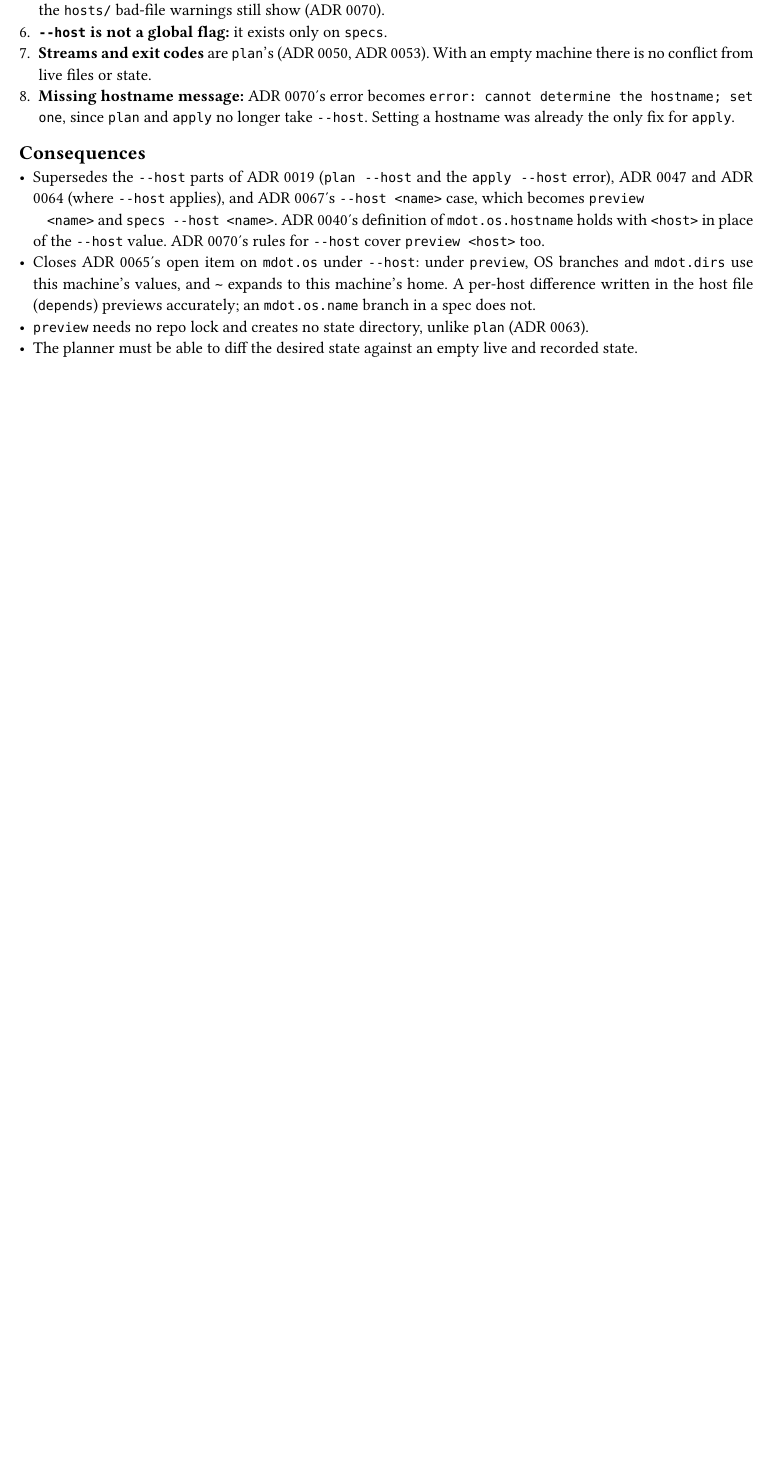
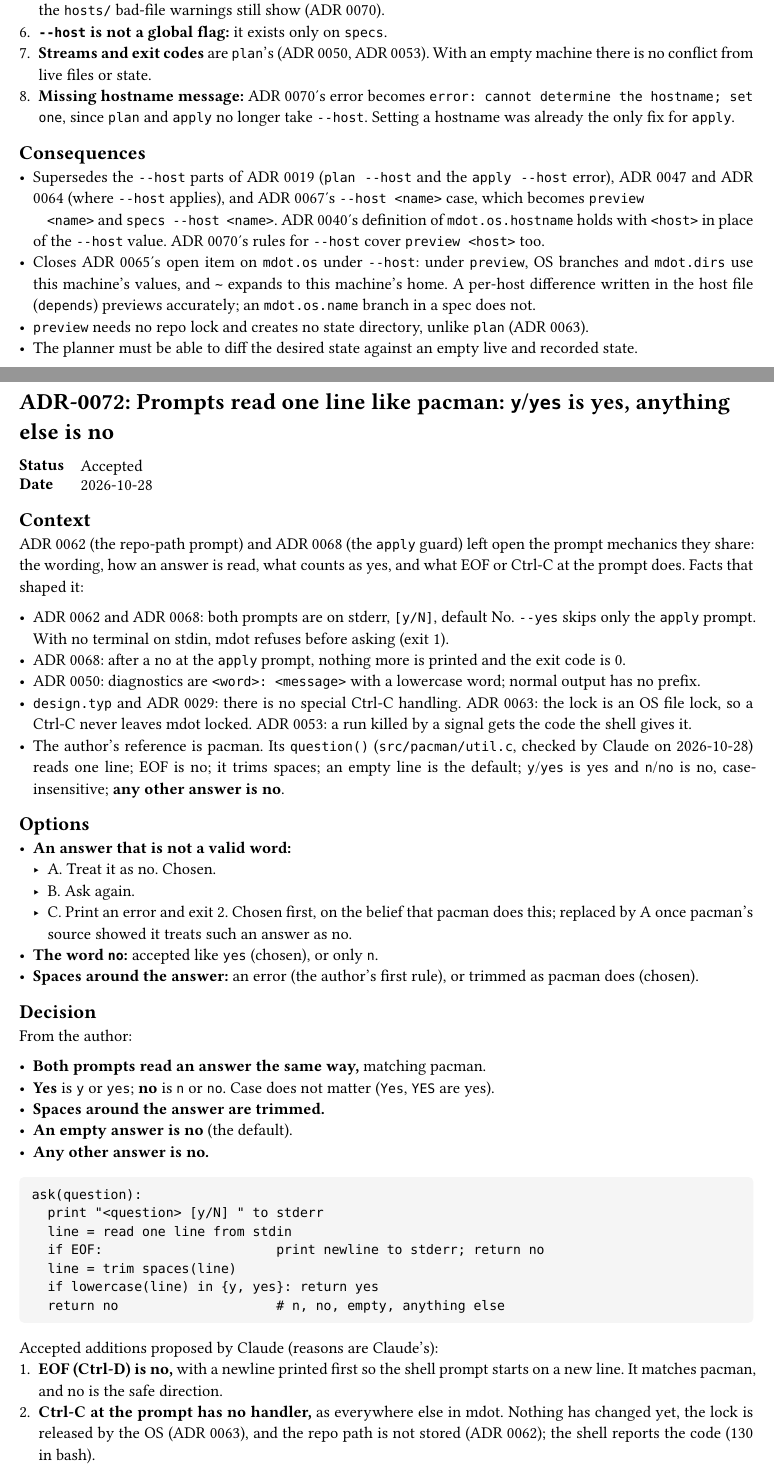
Before and after one commit to NexushasTaken/mdot, a Typst document (docs/adr/main.typ, which reads docs/adr/0072-prompt-mechanics.typ): part of page 107 of 107 before the commit and two parts of pages 107 and 108 of 109 after it, the two joined at a grey line, cut so that both start at the same text, the shorter picture padded with empty space. Compiled offline with Typst 0.15.

Commit message:
docs(adr): add ADR 0072 for prompt mechanics
Co-Authored-By: Claude Opus 5.5 <noreply@anthropic.com>

````diff
--- /dev/null
+++ b/docs/adr/0072-prompt-mechanics.typ
@@ -0,0 +1,53 @@
+#import "../template.typ": adr
+
+#adr(number: 72, title: [Prompts read one line like pacman: `y`/`yes` is yes, anything else is no], status: [Accepted], date: [2026-10-28])[
+= Context
+ADR 0062 (the repo-path prompt) and ADR 0068 (the `apply` guard) left open the prompt mechanics they
+share: the wording, how an answer is read, what counts as yes, and what EOF or Ctrl-C at the prompt
+does. Facts that shaped it:
+
+- ADR 0062 and ADR 0068: both prompts are on stderr, `[y/N]`, default No. `--yes` skips only the
+  `apply` prompt. With no terminal on stdin, mdot refuses before asking (exit 1).
+- ADR 0068: after a no at the `apply` prompt, nothing more is printed and the exit code is 0.
+- ADR 0050: diagnostics are `<word>: <message>` with a lowercase word; normal output has no prefix.
+- `design.typ` and ADR 0029: there is no special Ctrl-C handling. ADR 0063: the lock is an OS file
+  lock, so a Ctrl-C never leaves mdot locked. ADR 0053: a run killed by a signal gets the code the
+  shell gives it.
+- The author's reference is pacman. Its `question()` (`src/pacman/util.c`, checked by Claude on
+  2026-10-28) reads one line; EOF is no; it trims spaces; an empty line is the default; `y`/`yes`
+  is yes and `n`/`no` is no, case-insensitive; *any other answer is no*.
+
+= Options
+- *An answer that is not a valid word:*
+  - A. Treat it as no. Chosen.
+  - B. Ask again.
+  - C. Print an error and exit 2. Chosen first, on the belief that pacman does this; replaced by A
+    once pacman's source showed it treats such an answer as no.
+- *The word `no`:* accepted like `yes` (chosen), or only `n`.
+- *Spaces around the answer:* an error (the author's first rule), or trimmed as pacman does (chosen).
+
+= Decision
+From the author:
+
+- *Both prompts read an answer the same way,* matching pacman.
+- *Yes* is `y` or `yes`; *no* is `n` or `no`. Case does not matter (`Yes`, `YES` are yes).
+- *Spaces around the answer are trimmed.*
+- *An empty answer is no* (the default).
+- *Any other answer is no.*
+
+```
+ask(question):
+  print "<question> [y/N] " to stderr
+  line = read one line from stdin
+  if EOF:                      print newline to stderr; return no
+  line = trim spaces(line)
+  if lowercase(line) in {y, yes}: return yes
+  return no                    # n, no, empty, anything else
+```
+
+Accepted additions proposed by Claude (reasons are Claude's):
++ *EOF (Ctrl-D) is no,* with a newline printed first so the shell prompt starts on a new line. It
+  matches pacman, and no is the safe direction.
++ *Ctrl-C at the prompt has no handler,* as everywhere else in mdot. Nothing has changed yet, the
+  lock is released by the OS (ADR 0063), and the repo path is not stored (ADR 0062); the shell
+  reports the code (130 in bash).
@@ -0,0 +72,4 @@
+#table(
+  columns: 2,
+  [*Answer (any case, spaces trimmed)*], [*Result*],
+  [`y`, `yes`], [yes],
@@ -0,0 +86,7 @@
+- Unlike pacman, a no at the `apply` prompt exits 0, not 1 (ADR 0068).
+- Answers are English words only; translated answers are not supported.
+
+= Open
+- *The exit code after a no at the repo-path prompt.* ADR 0062 says a no "stops" but gives no code;
+  this ADR does not decide it.
+]
--- a/docs/adr/main.typ
+++ b/docs/adr/main.typ
@@ -78,16 +78,17 @@ directory and is collected here.
   link(<adr-0059>)[0059], [Logging uses `tracing`; state files use `serde_json`], [Accepted],
   link(<adr-0060>)[0060], [`state.json` is a versioned flat resource list with top-level `created_dirs`], [Accepted (its `on_remove` open item closed by 0061; `repo` field and repo-id item by 0062)],
   link(<adr-0061>)[0061], [No removal policy; removed resources follow their kind's table], [Accepted],
-  link(<adr-0062>)[0062], [One state directory; the stored repo path is checked on every run], [Accepted (locking open item closed by 0063)],
+  link(<adr-0062>)[0062], [One state directory; the stored repo path is checked on every run], [Accepted (locking open item closed by 0063; prompt wording changed and mechanics closed by 0072)],
   link(<adr-0063>)[0063], [An OS file lock on the state directory: shared for readers, exclusive for `apply`], [Accepted (`status` removed by 0064)],
   link(<adr-0064>)[0064], [No `mdot status` command; `plan` reports drift], [Accepted (`--host` scope superseded by 0071)],
   link(<adr-0065>)[0065], [`mdot specs` output and `<spec-name>`], [Accepted (spec order closed by 0066; exit codes by 0067; `mdot.os` under `--host` by 0071)],
   link(<adr-0066>)[0066], [Dependency order is the written order, first reach], [Accepted],
   link(<adr-0067>)[0067], [Every missing spec or host name exits with 2], [Accepted (`--host` case moved to `preview` and `specs --host` by 0071)],
-  link(<adr-0068>)[0068], [`apply` asks once as a guard against running it by accident; `--yes` skips it], [Accepted (refusal output closed by 0069)],
+  link(<adr-0068>)[0068], [`apply` asks once as a guard against running it by accident; `--yes` skips it], [Accepted (refusal output closed by 0069; prompt mechanics by 0072)],
   link(<adr-0069>)[0069], [`apply` refuses on conflicts with one line that points to `mdot plan`], [Accepted],
   link(<adr-0070>)[0070], [The hostname comes from the OS's stable name, lowercased; bad names warn, unsafe ones are errors], [Accepted (`--host` rules extended to `preview` and missing-hostname message changed by 0071)],
   link(<adr-0071>)[0071], [`mdot preview <host>` replaces `plan --host`: `plan`'s format against an empty machine], [Accepted],
+  link(<adr-0072>)[0072], [Prompts read one line like pacman: `y`/`yes` is yes, anything else is no], [Accepted],
 )
 
 #include "0001-fresh-design-not-comtrya-port.typ"
````
Also changed, not shown: docs/adr/todo.typ (+1 -2 lines), docs/design.typ (+6 -3 lines), docs/adr/0072-prompt-mechanics.typ (28 more changed lines), docs/adr/main.typ (3 more changed lines).
